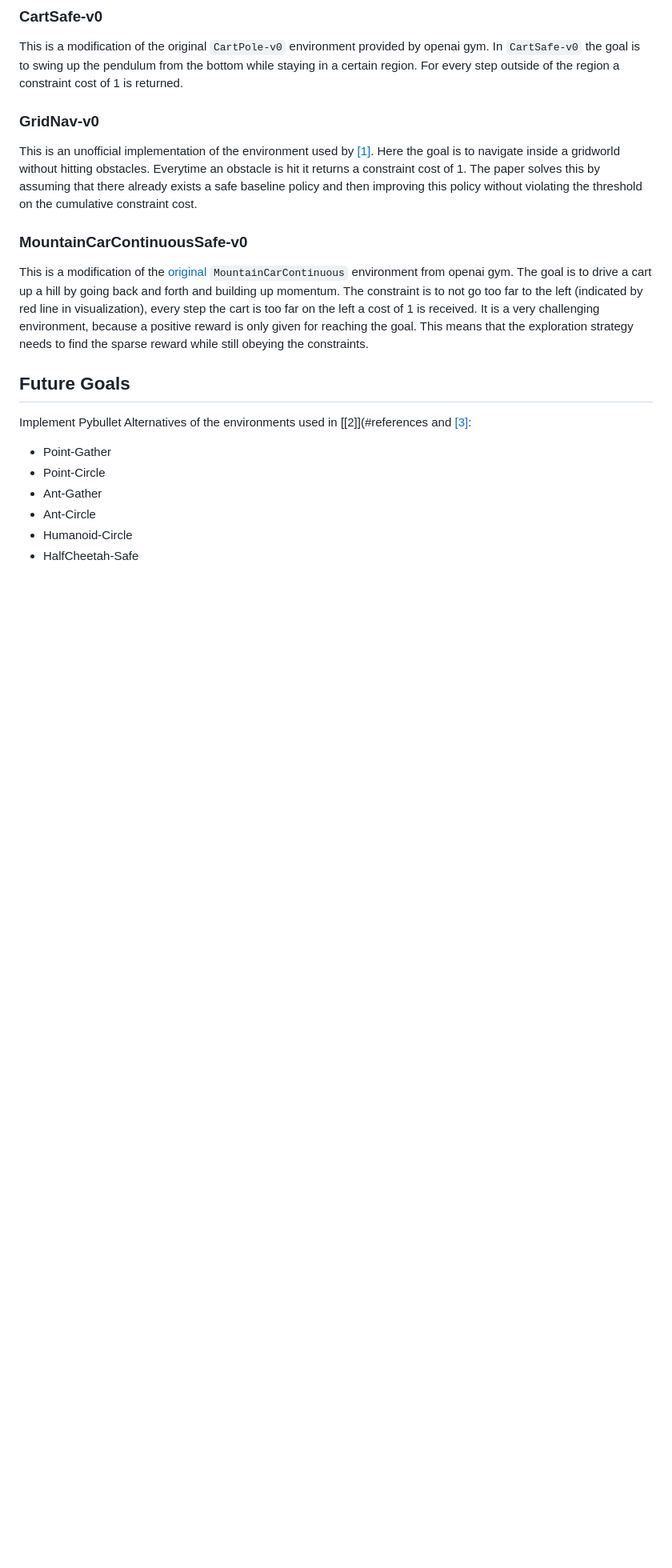
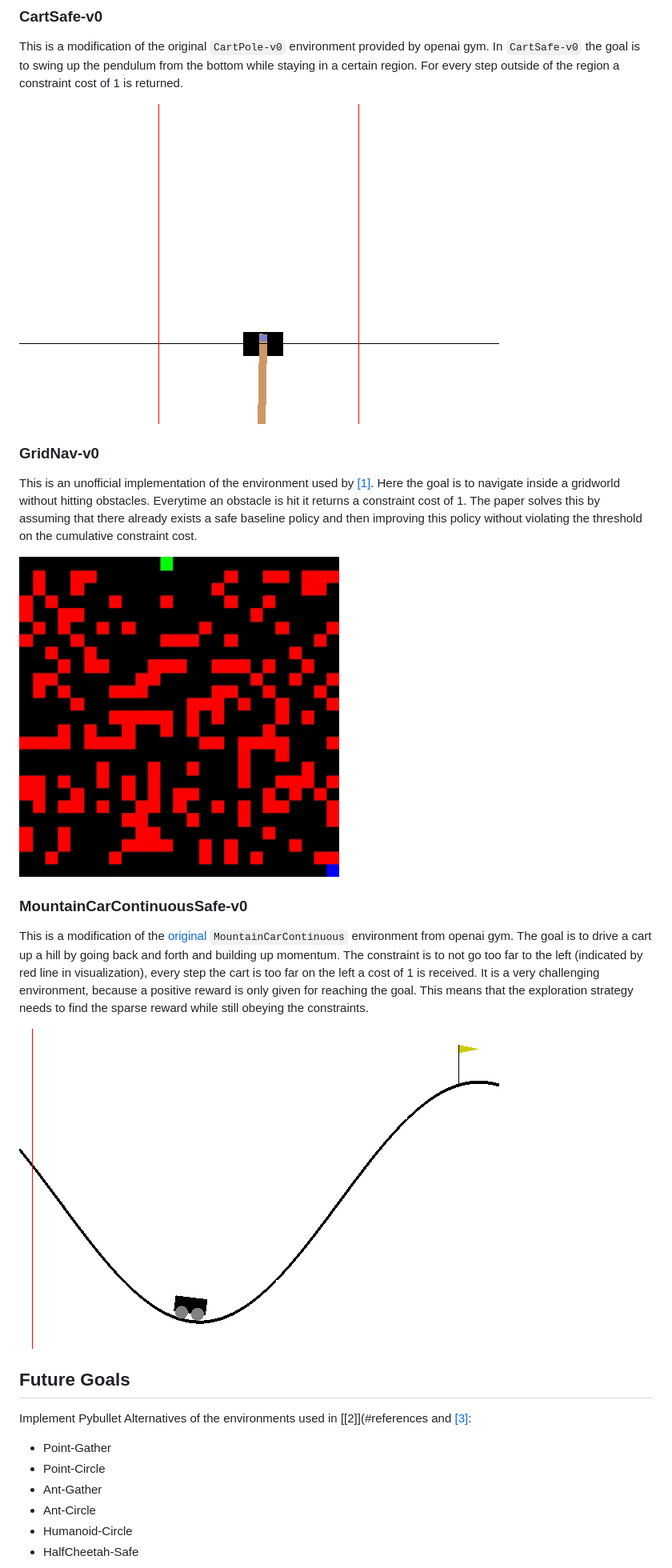
Before and after one commit to jemaw/gym-safety, a Markdown page: README.md, the part around the change. Shown at 80% size. Drawn GitHub-style; pictures changed too: assets/cartsafe.png (added), assets/grid.png (added), assets/mountain.png (added); blank space fills up the shorter version.

Commit message:
add images of environments

```diff
--- a/README.md
+++ b/README.md
@@ -35,6 +35,8 @@ This is a modification of the original `CartPole-v0` environment provided by ope
 In `CartSafe-v0` the goal is to swing up the pendulum from the bottom while staying in a certain region.
 For every step outside of the region a constraint cost of 1 is returned.
 
+![CartSafe-v0](assets/cartsafe.png)
+
 ### GridNav-v0
 
 This is an unofficial implementation of the environment used by [[1]](#references).
@@ -42,6 +44,7 @@ Here the goal is to navigate inside a gridworld without hitting obstacles.
 Everytime an obstacle is hit it returns a constraint cost of 1.
 The paper solves this by assuming that there already exists a safe baseline policy and then improving this policy without violating the threshold on the cumulative constraint cost.
 
+![GridNav-v0](assets/grid.png)
 ### MountainCarContinuousSafe-v0
 
 This is a modification of the [original](https://gym.openai.com/envs/MountainCarContinuous-v0/) `MountainCarContinuous` environment from openai gym.
@@ -50,6 +53,7 @@ The constraint is to not go too far to the left (indicated by red line in visual
 It is a very challenging environment, because a positive reward is only given for reaching the goal.
 This means that the exploration strategy needs to find the sparse reward while still obeying the constraints.
 
+![MountainCarContinuousSafe-v0](assets/mountain.png)
 ## Future Goals
 Implement Pybullet Alternatives of the environments used in [[2]](#references and [[3]](#references):
 - Point-Gather
```
